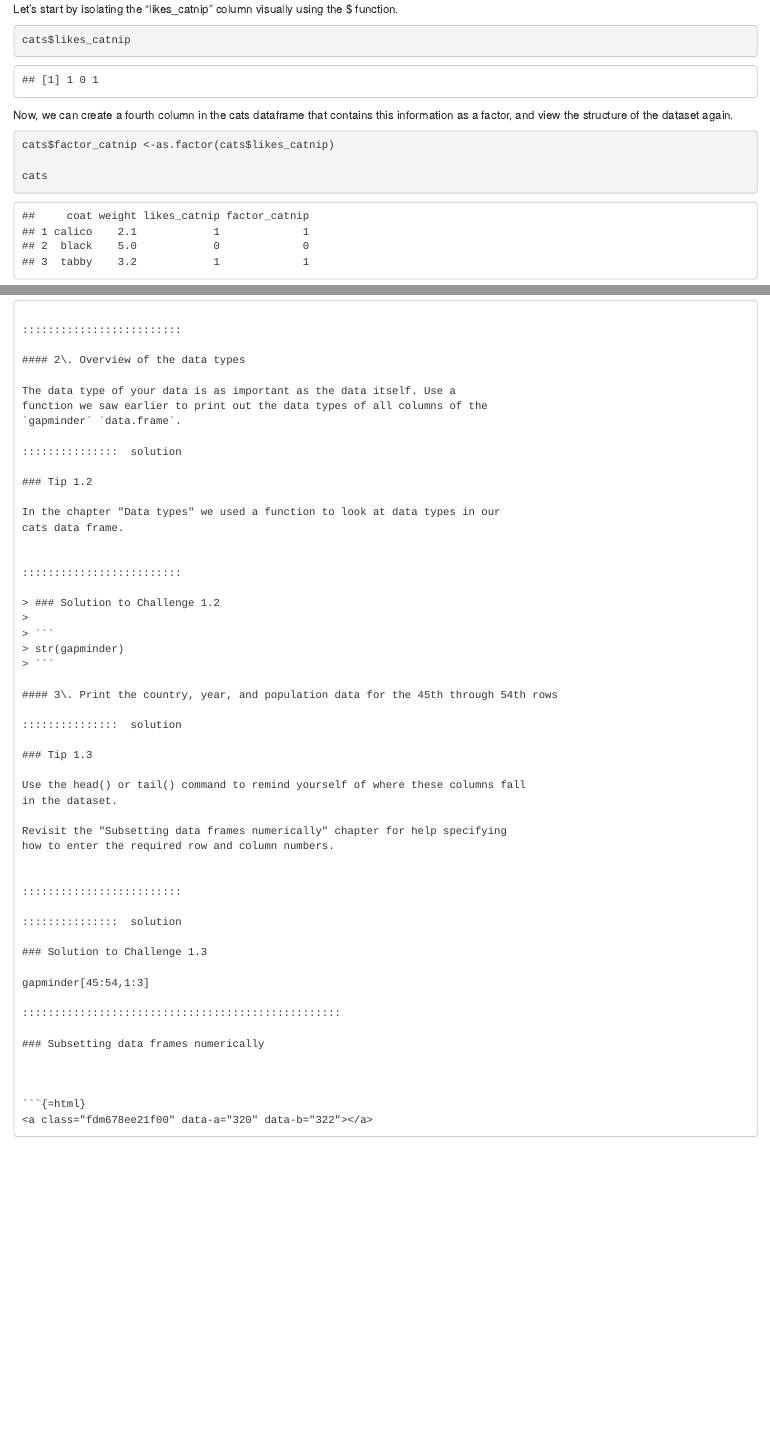
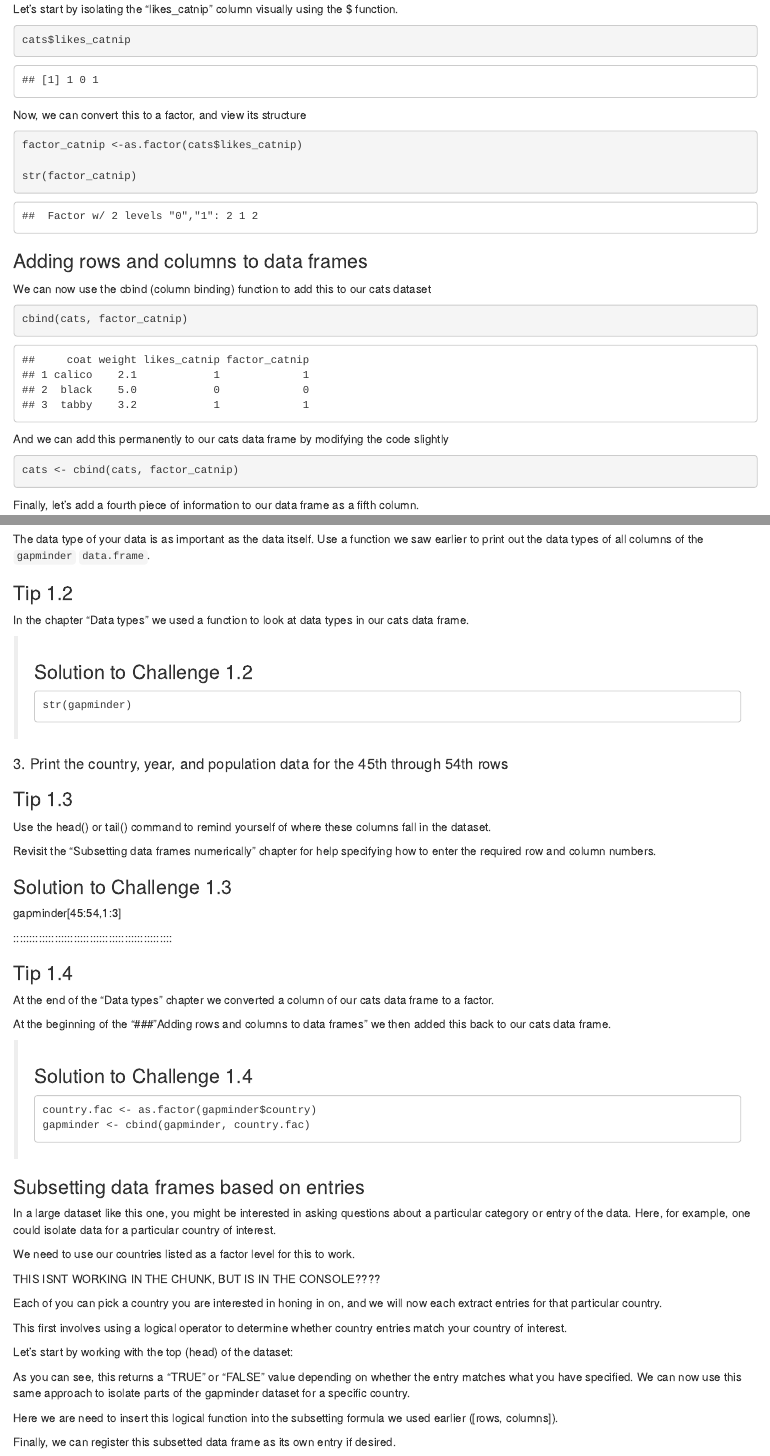
Before and after one commit to BernhardtLab/FREED-coding-workshop-April-2025, an R Markdown document (scripts/FREED-02-understanding-data-structures.Rmd): the page in a window 1100 px wide, from 1140 px down, and a second part further down, joined at a grey line. Rendered offline with R 4.5, knitr and Pandoc, with nearby package versions.

Commit message:
Added FREED-02.5-data-visualization.Rmd
GGplot script added, need to work on it still. 02 is done but needs to be troubleshooted (won't knit)

````diff
--- a/scripts/FREED-02-understanding-data-structures.Rmd
+++ b/scripts/FREED-02-understanding-data-structures.Rmd
@@ -1,5 +1,5 @@
 ---
-title: Data Structures
+title: "Data Structures"
 teaching: 60
 exercises: 25
 source: Rmd
@@ -74,18 +74,27 @@ Let's start by isolating the "likes_catnip" column visually using the $ function
 cats$likes_catnip
 ```
 
-Now, we can create a fourth column in the cats dataframe that contains this information as a factor, and view the structure of the
-dataset again.
+Now, we can convert this to a factor, and view its structure
 
 ```{r}
-cats$factor_catnip <-as.factor(cats$likes_catnip)
+factor_catnip <-as.factor(cats$likes_catnip)
 
-cats
-View(cats)
-str(cats)
+str(factor_catnip)
 ```
 
 ### Adding rows and columns to data frames
+
+We can now use the cbind (column binding) function to add this to our cats dataset
+
+```{r}
+cbind(cats, factor_catnip)
+```
+
+And we can add this permanently to our cats data frame by modifying the code slightly
+
+```{r}
+cats <- cbind(cats, factor_catnip)
+```
 
 Finally, let's add a fourth piece of information to our data frame as a fifth column.
 
@@ -234,7 +243,7 @@ Create a new script in RStudio and copy and paste the following code. Then
 move on to the tasks below, which help you to fill in the gaps (\_\_\_\_\_\_).
 
 ```
-Using the object `cats2`:
+Using the object `gapminder`:
 
 # 1. Print the data
 _____
@@ -244,6 +253,10 @@ _____(gapminder)
 
 # 3. Isolate the country, year, and population data for the 45th through 54th rows
 ____________
+
+# 4. Create another country column, "country.fac", that contains country as
+a factor data type
+_____
 
 ### Instructions for the tasks
 
@@ -307,16 +320,79 @@ how to enter the required row and column numbers.
 
 :::::::::::::::::::::::::
 
-:::::::::::::::  solution
-
 ### Solution to Challenge 1.3
 
 gapminder[45:54,1:3]
 
 ::::::::::::::::::::::::::::::::::::::::::::::::::
 
-### Subsetting data frames numerically
+:::::::::::::::  solution
 
-```{r}
+### Tip 1.4
 
+At the end of the "Data types" chapter we converted a column of our cats
+data frame to a factor.
+
+At the beginning of the "### "Adding rows and columns to data frames" we then
+added this back to our cats data frame.
+
+
+:::::::::::::::::::::::::
+
+> ### Solution to Challenge 1.4
+>
+> ```
+> country.fac <- as.factor(gapminder$country)
+> gapminder <- cbind(gapminder, country.fac)
+> ```
+
+### Subsetting data frames based on entries
+
+In a large dataset like this one, you might be interested in asking questions
+about a particular category or entry of the data. Here, for example, one could
+isolate data for a particular country of interest.
+
+We need to use our countries listed as a factor level for this to work.
+
+##################################################
+
+THIS ISNT WORKING IN THE CHUNK, BUT IS IN THE CONSOLE????
+
+```{r, include=FALSE}
+levels(gapminder$country.fac)
 ```
+
+Each of you can pick a country you are interested in honing in on, and we will
+now each extract entries for that particular country.
+
+This first involves using a logical operator to determine whether country entries
+match your country of interest.
+
+Let's start by working with the top (head) of the dataset:
+
+```{r, include=FALSE}
+head(gapminder)
+
+head(gapminder$country.fac=="Afghanistan")
+
+head(gapminder$country.fac=="Vietnam")
+```
+
+As you can see, this returns a "TRUE" or "FALSE" value depending on whether the
+entry matches what you have specified. We can now use this same approach to
+isolate parts of the gapminder dataset for a specific country.
+
+Here we are need to insert this logical function into the subsetting formula
+we used earlier ([rows, columns]).
+
+```{r, include=FALSE}
+gapminder[gapminder$country.fac=="Panama",]
+```
+
+Finally, we can register this subsetted data frame as its own entry if desired.
+
+```{r, include=FALSE}
+gapminder.panama <- gapminder[gapminder$country.fac=="Panama",]
+
+gapminder.panama
+```
````
Also changed, not shown: scripts/FREED-02.5-data-visualization.Rmd (added, +30 -0 lines).
